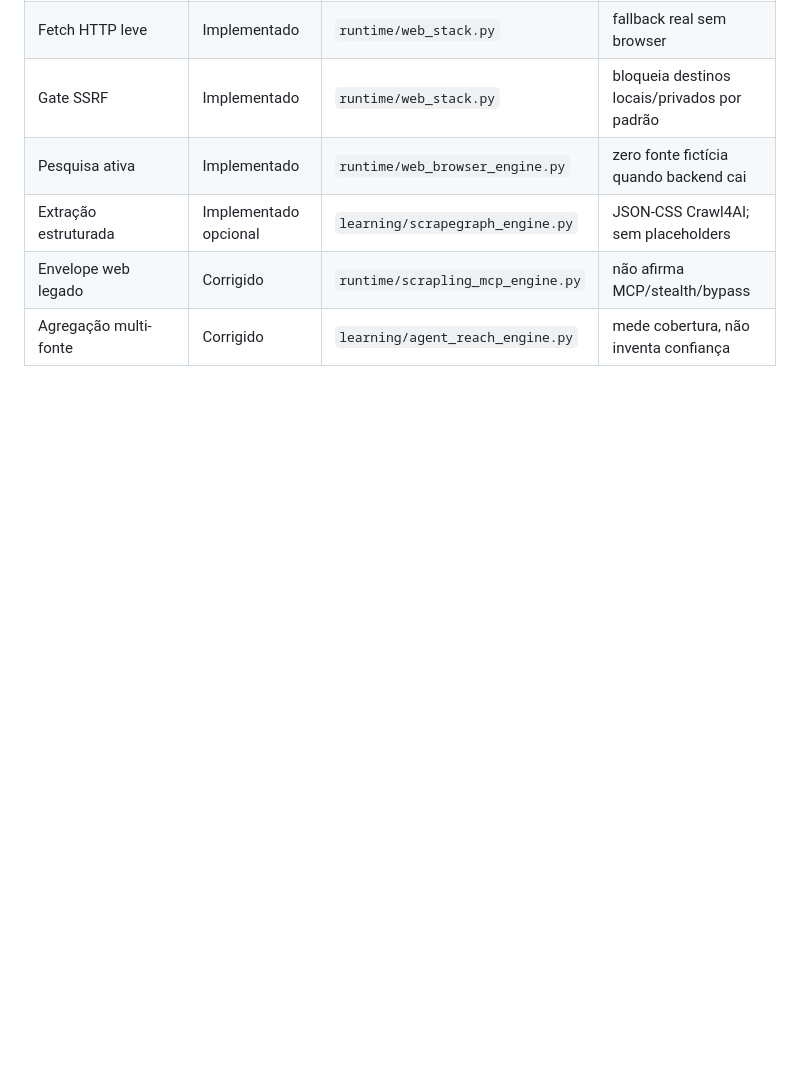
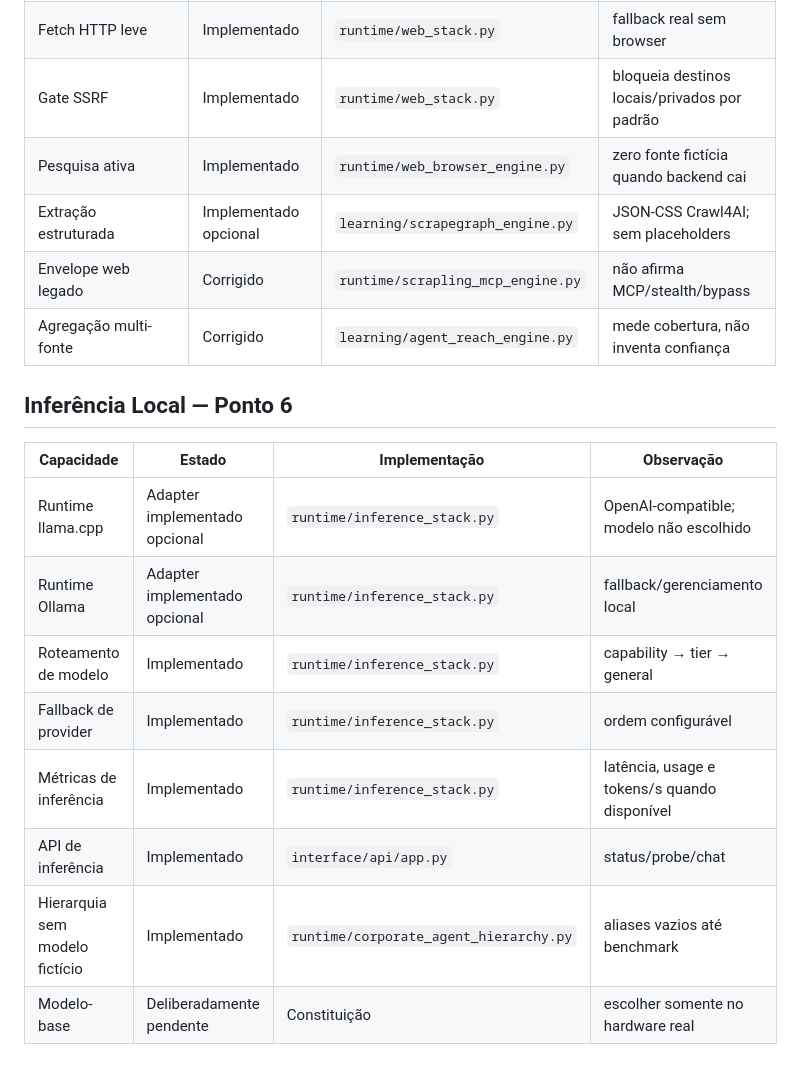
Before and after one commit to eron233/jarvis_core, a Markdown page: docs/referencia/system_capabilities_index.md, the part around the change. Drawn GitHub-style; blank space fills up the shorter version.

Commit message:
docs(inference): register point 6 capabilities

```diff
--- a/docs/referencia/system_capabilities_index.md
+++ b/docs/referencia/system_capabilities_index.md
@@ -253,3 +253,17 @@ Este indice resume o que ja existe no JARVIS, onde cada capacidade mora, como o
 | Extração estruturada | Implementado opcional | `learning/scrapegraph_engine.py` | JSON-CSS Crawl4AI; sem placeholders |
 | Envelope web legado | Corrigido | `runtime/scrapling_mcp_engine.py` | não afirma MCP/stealth/bypass |
 | Agregação multi-fonte | Corrigido | `learning/agent_reach_engine.py` | mede cobertura, não inventa confiança |
+
+
+## Inferência Local — Ponto 6
+
+| Capacidade | Estado | Implementação | Observação |
+|---|---|---|---|
+| Runtime llama.cpp | Adapter implementado opcional | `runtime/inference_stack.py` | OpenAI-compatible; modelo não escolhido |
+| Runtime Ollama | Adapter implementado opcional | `runtime/inference_stack.py` | fallback/gerenciamento local |
+| Roteamento de modelo | Implementado | `runtime/inference_stack.py` | capability → tier → general |
+| Fallback de provider | Implementado | `runtime/inference_stack.py` | ordem configurável |
+| Métricas de inferência | Implementado | `runtime/inference_stack.py` | latência, usage e tokens/s quando disponível |
+| API de inferência | Implementado | `interface/api/app.py` | status/probe/chat |
+| Hierarquia sem modelo fictício | Implementado | `runtime/corporate_agent_hierarchy.py` | aliases vazios até benchmark |
+| Modelo-base | Deliberadamente pendente | Constituição | escolher somente no hardware real |
```
